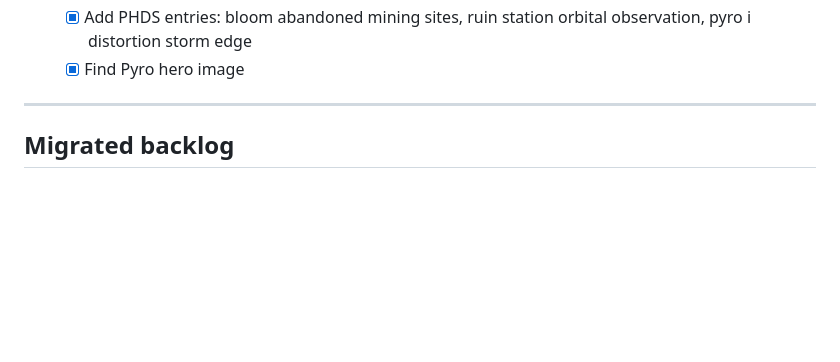
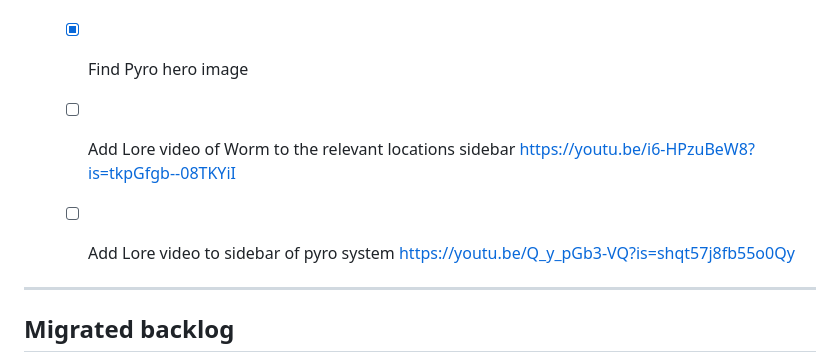
Before and after one commit to Kuchengnom/lonely-planet-sc, a Markdown page: TODO.md, the part around the change. Drawn GitHub-style; blank space fills up the shorter version.

```diff
--- a/TODO.md
+++ b/TODO.md
@@ -55,6 +55,9 @@ This file tracks the iterative work pipeline for the Lonely Planet: Star Citizen
   - [x] Write Pyro overview (extreme danger, solar flares, gang territory, decay) — pyro/index.mdx exists with vitals, 6 planets, eating/drinking, tips, gear table
   - [x] Add PHDS entries: bloom abandoned mining sites, ruin station orbital observation, pyro i distortion storm edge
   - [x] Find Pyro hero image
+  - [ ] Add Lore video of Worm to the relevant locations sidebar https://youtu.be/i6-HPzuBeW8?is=tkpGfgb--08TKYiI
+  - [ ] Add Lore video to sidebar of pyro system https://youtu.be/Q_y_pGb3-VQ?is=shqt57j8fb55o0Qy
+
 
 ---
 
```
